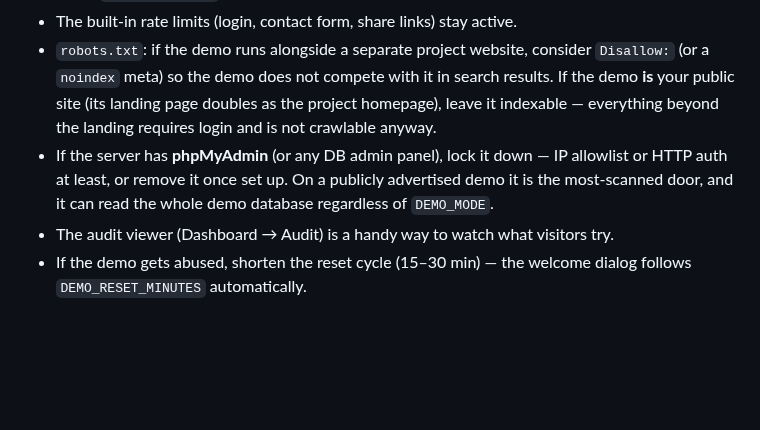
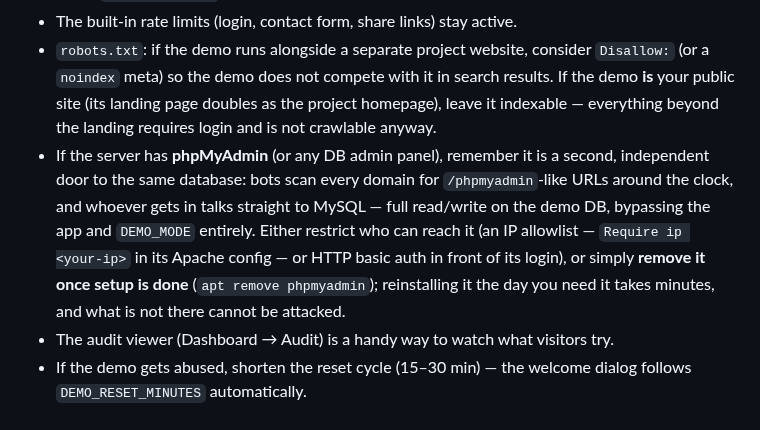
Before and after one commit to cubakumori/kobomanager, a Markdown page: DEPLOY.md, the part around the change. GitHub-like rendering; blank space fills up the shorter version.

Commit message:
docs(deploy): §13 — explicar el riesgo de phpMyAdmin en una demo pública con remedios concretos
La nota anterior («lock it down») resultó críptica en el QA: ahora
explica el porqué (segunda puerta independiente a la misma BD, escaneada
por bots, ignora DEMO_MODE) y los tres remedios con su forma concreta
(Require ip, basic auth delante del login, o apt remove tras el montaje).

Co-Authored-By: Claude Fable 5 <noreply@anthropic.com>

```diff
--- a/DEPLOY.md
+++ b/DEPLOY.md
@@ -426,10 +426,14 @@ you need, regenerate the seed dump, flip it back on.
   results. If the demo **is** your public site (its landing page doubles as the project
   homepage), leave it indexable — everything beyond the landing requires login and is
   not crawlable anyway.
-- If the server has **phpMyAdmin** (or any DB admin panel), lock it down — IP allowlist
-  or HTTP auth at least, or remove it once set up. On a publicly advertised demo it is
-  the most-scanned door, and it can read the whole demo database regardless of
-  `DEMO_MODE`.
+- If the server has **phpMyAdmin** (or any DB admin panel), remember it is a second,
+  independent door to the same database: bots scan every domain for `/phpmyadmin`-like
+  URLs around the clock, and whoever gets in talks straight to MySQL — full read/write
+  on the demo DB, bypassing the app and `DEMO_MODE` entirely. Either restrict who can
+  reach it (an IP allowlist — `Require ip <your-ip>` in its Apache config — or HTTP
+  basic auth in front of its login), or simply **remove it once setup is done**
+  (`apt remove phpmyadmin`); reinstalling it the day you need it takes minutes, and
+  what is not there cannot be attacked.
 - The audit viewer (Dashboard → Audit) is a handy way to watch what visitors try.
 - If the demo gets abused, shorten the reset cycle (15–30 min) — the welcome dialog
   follows `DEMO_RESET_MINUTES` automatically.
```
